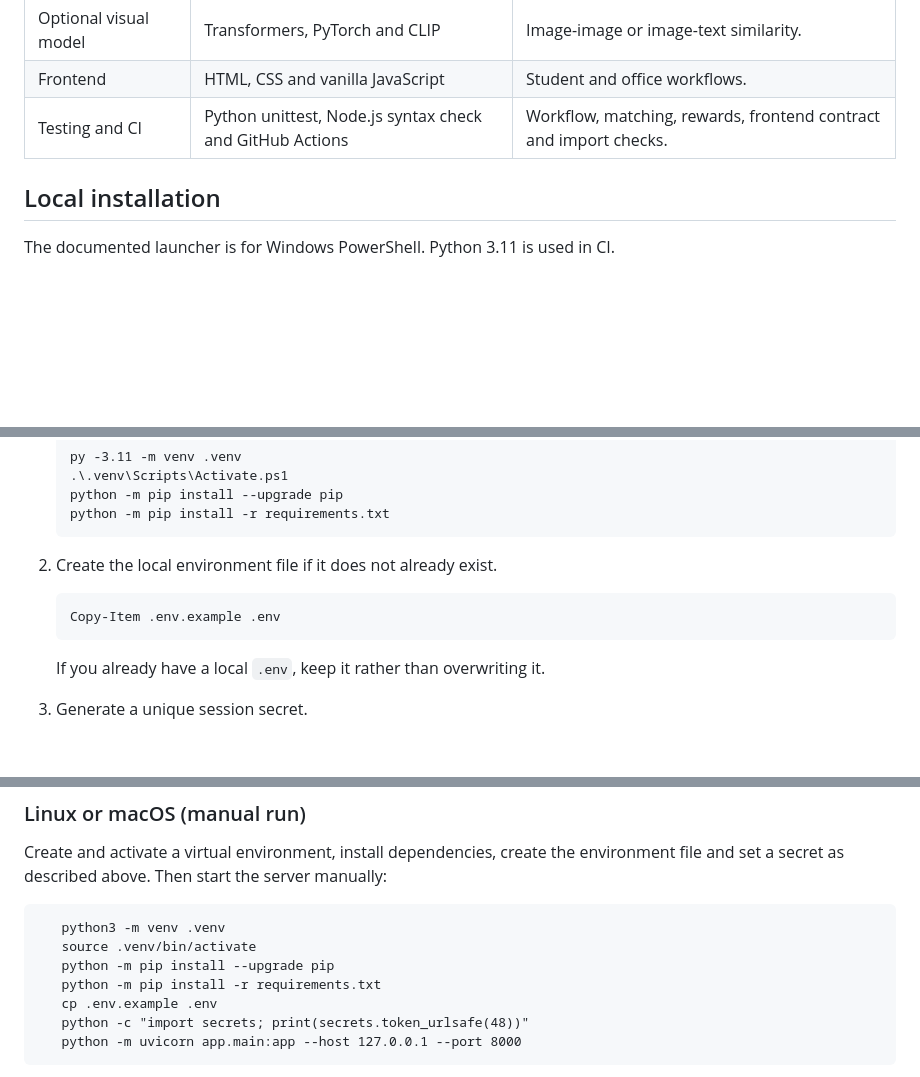
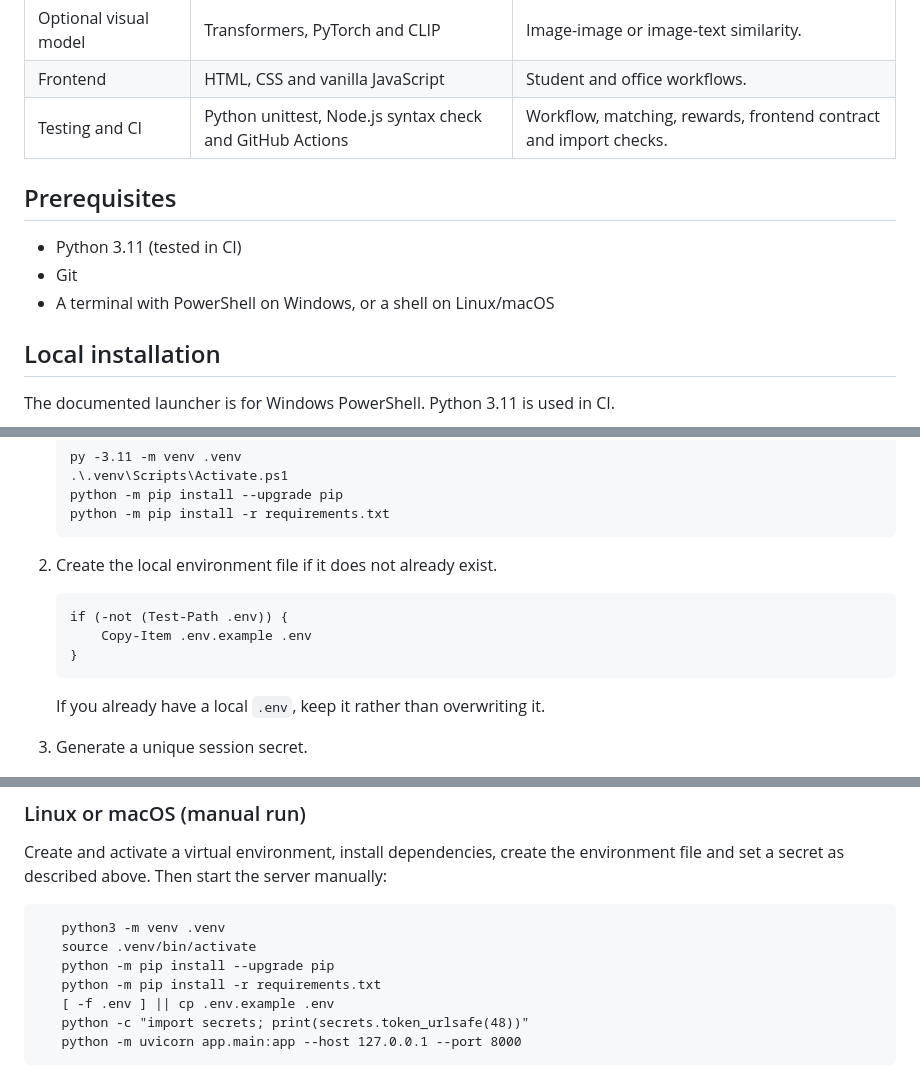
Before and after one commit to mjtheoj/DejaVu, a Markdown page: README.md, 3 parts joined by grey strips. GitHub-like rendering; blank space fills up the shorter version.

Commit message:
Update README with project details and setup instructions
Added project description, prerequisites, and installation instructions.

```diff
--- a/README.md
+++ b/README.md
@@ -378,6 +388,12 @@ This is a route overview, not a replacement for endpoint schema validation. The
 | Frontend | HTML, CSS and vanilla JavaScript | Student and office workflows. |
 | Testing and CI | Python unittest, Node.js syntax check and GitHub Actions | Workflow, matching, rewards, frontend contract and import checks. |
 
+## Prerequisites
+
+- Python 3.11 (tested in CI)
+- Git
+- A terminal with PowerShell on Windows, or a shell on Linux/macOS
+
 ## Local installation
 
 The documented launcher is for Windows PowerShell. Python 3.11 is used in CI.
@@ -395,7 +411,9 @@ Run these commands from the repository root.
 
 2. Create the local environment file if it does not already exist.
 
-       Copy-Item .env.example .env
+       if (-not (Test-Path .env)) {
+           Copy-Item .env.example .env
+       }
 
    If you already have a local <code>.env</code>, keep it rather than overwriting it.
 
@@ -419,7 +437,7 @@ Create and activate a virtual environment, install dependencies, create the envi
        source .venv/bin/activate
        python -m pip install --upgrade pip
        python -m pip install -r requirements.txt
-       cp .env.example .env
+       [ -f .env ] || cp .env.example .env
        python -c "import secrets; print(secrets.token_urlsafe(48))"
        python -m uvicorn app.main:app --host 127.0.0.1 --port 8000
 
```
Also changed, not shown: other parts of README.md (+10 -0 lines).
